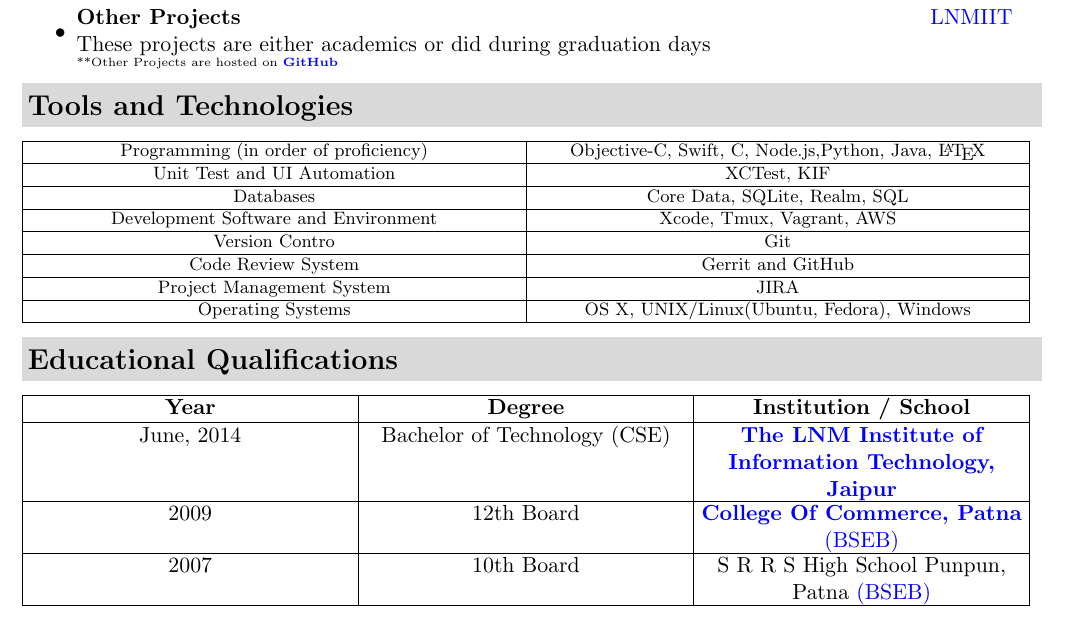
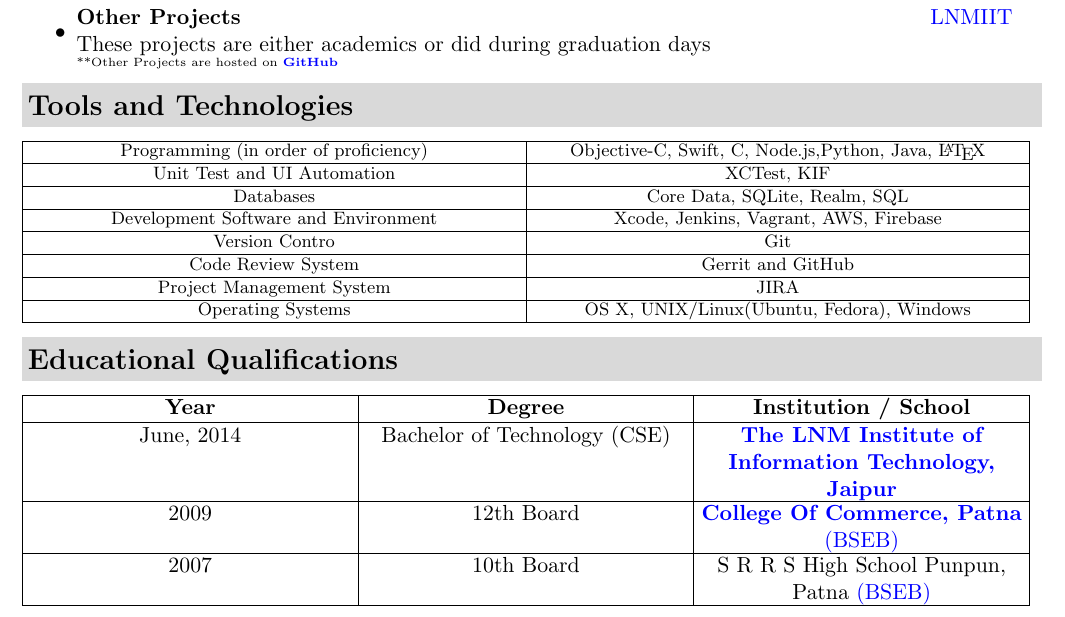
Before and after one commit to xpd54/Resume, a LaTeX CV (Ravi_Prakash_Resume.tex): part of page 2 of 2, cut so that both start at the same text. Compiled offline with pdfLaTeX.

Commit message:
Update with tools

```diff
--- a/Ravi_Prakash_Resume.tex
+++ b/Ravi_Prakash_Resume.tex
@@ -184,7 +184,7 @@ quality assurance and maintenance of the product}
 \hline
 	Databases  & Core Data, SQLite, Realm, SQL \\
 \hline
-	Development Software and Environment  & Xcode, Tmux, Vagrant, AWS \\
+	Development Software and Environment  & Xcode, Jenkins, Vagrant, AWS, Firebase \\
 \hline
 	Version Contro  & Git \\
 \hline
```
Also changed, not shown: Ravi_Prakash_Resume.pdf, 2 other files.
